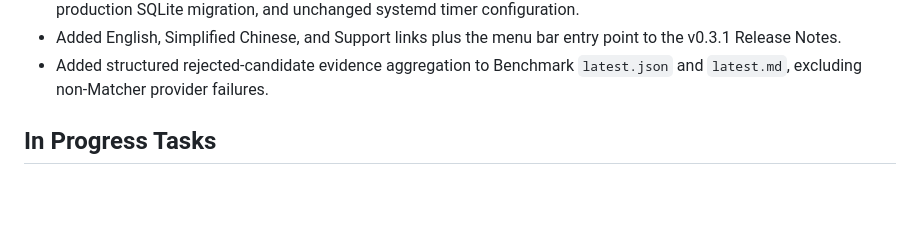
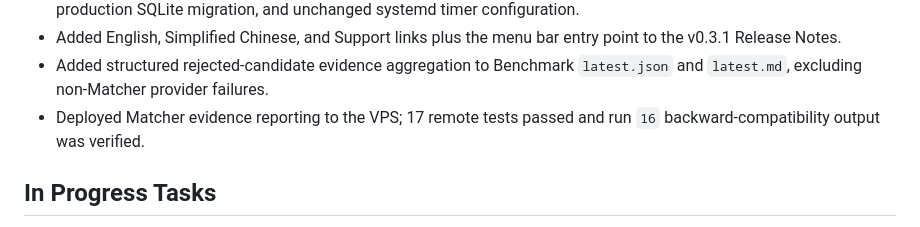
Before and after one commit to Xiye88/NotchMuse, a Markdown page: PROJECT_STATUS.md, the part around the change. Rendered like a GitHub page; blank space fills up the shorter version.

Commit message:
docs: record matcher evidence reporting deployment

```diff
--- a/PROJECT_STATUS.md
+++ b/PROJECT_STATUS.md
@@ -137,6 +137,8 @@ behavior and the Spotify + Apple Silicon scope unchanged.
   point to the v0.3.1 Release Notes.
 - Added structured rejected-candidate evidence aggregation to Benchmark
   `latest.json` and `latest.md`, excluding non-Matcher provider failures.
+- Deployed Matcher evidence reporting to the VPS; 17 remote tests passed and
+  run `16` backward-compatibility output was verified.
 
 ## In Progress Tasks
 
```
Also changed, not shown: TASK_BOARD.md (+1 -1 lines).
